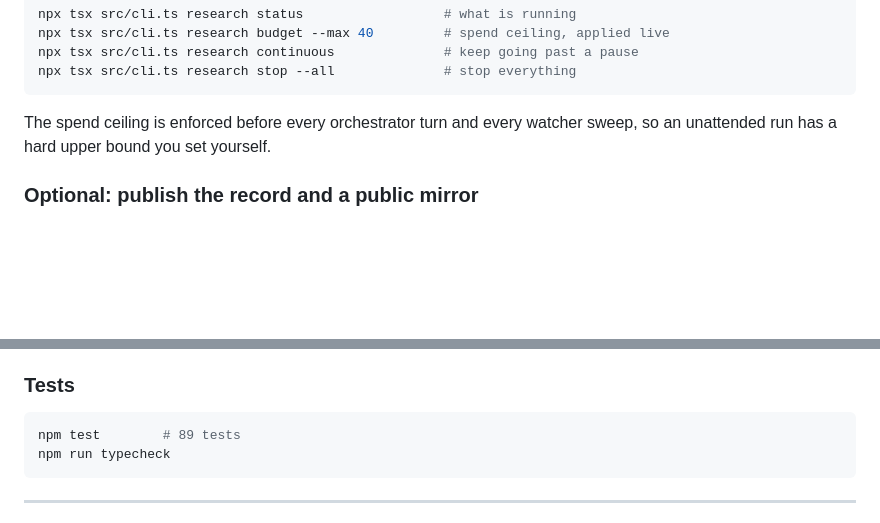
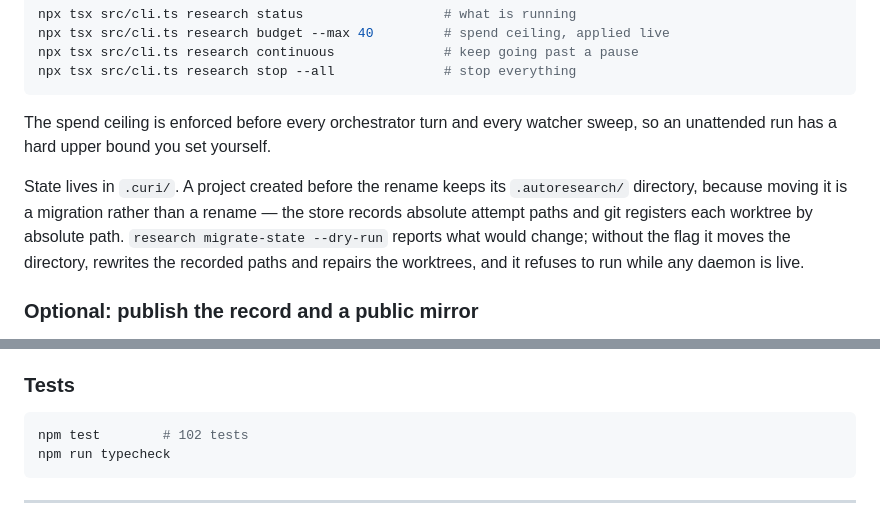
Before and after one commit to iamyanbo/CURI, a Markdown page: README.md, 2 parts joined by grey strips. GitHub-like rendering; blank space fills up the shorter version.

Commit message:
docs: record the state migration in the README
Co-Authored-By: Claude Opus 5 <noreply@anthropic.com>

````diff
--- a/README.md
+++ b/README.md
@@ -286,6 +286,12 @@ npx tsx src/cli.ts research stop --all              # stop everything
 The spend ceiling is enforced before every orchestrator turn and every watcher sweep, so an
 unattended run has a hard upper bound you set yourself.
 
+State lives in `.curi/`. A project created before the rename keeps its `.autoresearch/`
+directory, because moving it is a migration rather than a rename — the store records absolute
+attempt paths and git registers each worktree by absolute path. `research migrate-state
+--dry-run` reports what would change; without the flag it moves the directory, rewrites the
+recorded paths and repairs the worktrees, and it refuses to run while any daemon is live.
+
 ### Optional: publish the record and a public mirror
 
 Only needed if you want the research record readable outside your machine. The mirror is read-only
@@ -321,7 +327,7 @@ is exactly the limitation recorded below.
 ### Tests
 
 ```bash
-npm test        # 89 tests
+npm test        # 102 tests
 npm run typecheck
 ```
 
````
